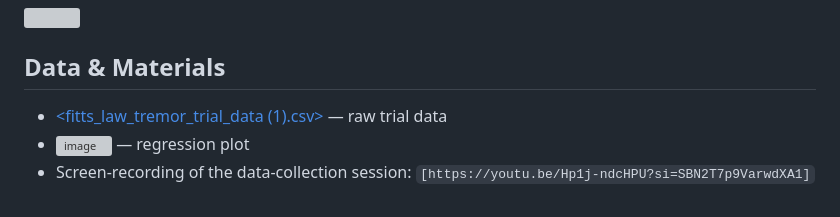
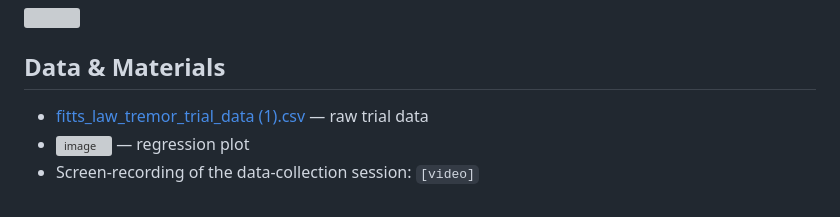
Before and after one commit to liyunwei27/liyun, a Markdown page: README.md, the part around the change. GitHub-like rendering; grey boxes are pictures that could not be loaded.

```diff
--- a/README.md
+++ b/README.md
@@ -75,7 +75,7 @@ MT = 296.5 + 207.6 × ID
 
 ## Data & Materials
 
-- [<fitts_law_tremor_trial_data (1).csv>](fitts_law_tremor_trial_data(1).csv) — raw trial data
+- [fitts_law_tremor_trial_data (1).csv](fitts_law_tremor_trial_data(1).csv) — raw trial data
 - [<img width="377" height="269" alt="image" src="https://github.com/user-attachments/assets/1140b180-b499-41b7-934c-2950d15655dd" />
 ](fitts_law_scatter_regression.png) — regression plot
-- Screen-recording of the data-collection session: `[https://youtu.be/Hp1j-ndcHPU?si=SBN2T7p9VarwdXA1]`
+- Screen-recording of the data-collection session: `[video]`
```
